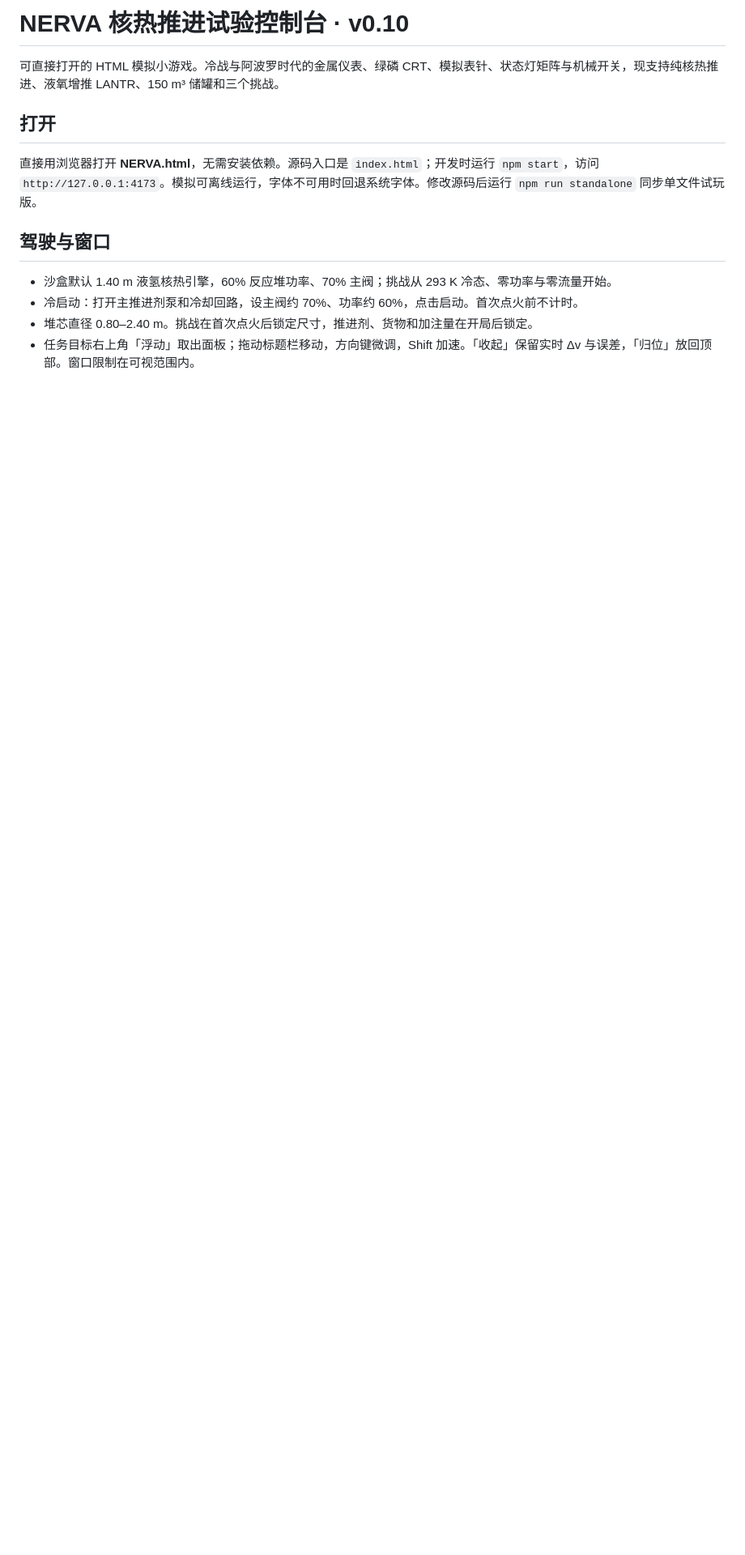
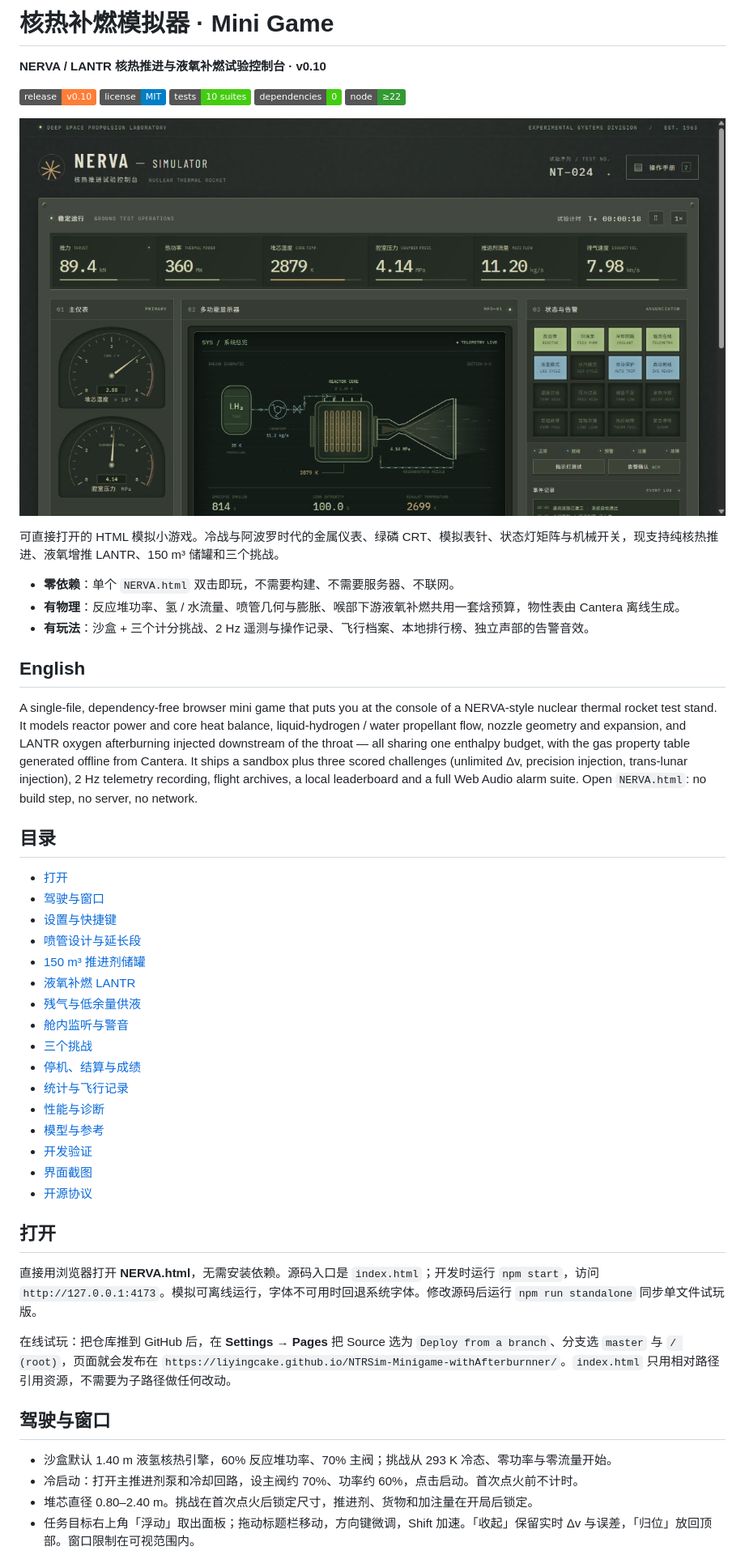
Before and after one commit to liyingcake/NTRSim-Minigame-withAfterburnner, a Markdown page: README.md, the part around the change printed below. Shown: that part at 81% size. Drawn GitHub-style; pictures changed too: screenshots/console.jpg (added); badges without logos; blank space fills up the shorter version.

Commit message:
chore: prepare for public release
- add MIT LICENSE (Copyright (c) 2026 liyingcake)
- add .editorconfig (utf-8 / lf / 2-space)
- add GitHub Actions CI: node --check, test suites, standalone bundle freshness
- rewrite .gitignore with pattern rules instead of an explicit screenshot file list
- README: badges, preview screenshots, English abstract, table of contents,
  GitHub Pages notes and an open-source licence section
- package.json: repository / homepage / bugs URLs, license, author, keywords, engines
- add screenshots/ with the three images referenced by the README

```diff
--- a/README.md
+++ b/README.md
@@ -1,10 +1,49 @@
-# NERVA 核热推进试验控制台 · v0.10
+# 核热补燃模拟器 · Mini Game
+
+**NERVA / LANTR 核热推进与液氧补燃试验控制台 · v0.10**
+
+[![release](https://img.shields.io/badge/release-v0.10-orange)](CHANGELOG.md)
+[![license](https://img.shields.io/badge/license-MIT-blue)](LICENSE)
+[![tests](https://img.shields.io/badge/tests-10%20suites-brightgreen)](tests)
+[![dependencies](https://img.shields.io/badge/dependencies-0-success)](package.json)
+[![node](https://img.shields.io/badge/node-%E2%89%A522-339933)](package.json)
+
+![核热补燃模拟器控制台](screenshots/console.jpg)
 
 可直接打开的 HTML 模拟小游戏。冷战与阿波罗时代的金属仪表、绿磷 CRT、模拟表针、状态灯矩阵与机械开关，现支持纯核热推进、液氧增推 LANTR、150 m³ 储罐和三个挑战。
+
+- **零依赖**：单个 `NERVA.html` 双击即玩，不需要构建、不需要服务器、不联网。
+- **有物理**：反应堆功率、氢 / 水流量、喷管几何与膨胀、喉部下游液氧补燃共用一套焓预算，物性表由 Cantera 离线生成。
+- **有玩法**：沙盒 + 三个计分挑战、2 Hz 遥测与操作记录、飞行档案、本地排行榜、独立声部的告警音效。
+
+## English
+
+A single-file, dependency-free browser mini game that puts you at the console of a NERVA-style nuclear thermal rocket test stand. It models reactor power and core heat balance, liquid-hydrogen / water propellant flow, nozzle geometry and expansion, and LANTR oxygen afterburning injected downstream of the throat — all sharing one enthalpy budget, with the gas property table generated offline from Cantera. It ships a sandbox plus three scored challenges (unlimited Δv, precision injection, trans-lunar injection), 2 Hz telemetry recording, flight archives, a local leaderboard and a full Web Audio alarm suite. Open `NERVA.html`: no build step, no server, no network.
+
+## 目录
+
+- [打开](#打开)
+- [驾驶与窗口](#驾驶与窗口)
+- [设置与快捷键](#设置与快捷键)
+- [喷管设计与延长段](#喷管设计与延长段)
+- [150 m³ 推进剂储罐](#150-m³-推进剂储罐)
+- [液氧补燃 LANTR](#液氧补燃-lantr)
+- [残气与低余量供液](#残气与低余量供液)
+- [舱内监听与警音](#舱内监听与警音)
+- [三个挑战](#三个挑战)
+- [停机、结算与成绩](#停机结算与成绩)
+- [统计与飞行记录](#统计与飞行记录)
+- [性能与诊断](#性能与诊断)
+- [模型与参考](#模型与参考)
+- [开发验证](#开发验证)
+- [界面截图](#界面截图)
+- [开源协议](#开源协议)
 
 ## 打开
 
 直接用浏览器打开 **NERVA.html**，无需安装依赖。源码入口是 `index.html`；开发时运行 `npm start`，访问 `http://127.0.0.1:4173`。模拟可离线运行，字体不可用时回退系统字体。修改源码后运行 `npm run standalone` 同步单文件试玩版。
+
+在线试玩：把仓库推到 GitHub 后，在 **Settings → Pages** 把 Source 选为 `Deploy from a branch`、分支选 `master` 与 `/ (root)`，页面就会发布在 `https://liyingcake.github.io/NTRSim-Minigame-withAfterburnner/`。`index.html` 只用相对路径引用资源，不需要为子路径做任何改动。
 
 ## 驾驶与窗口
 
```
Also changed, not shown: other parts of README.md (+17 -0 lines), screenshots/challenge-setup.jpg (added), screenshots/overview-f1.jpg (added), 5 other files.
